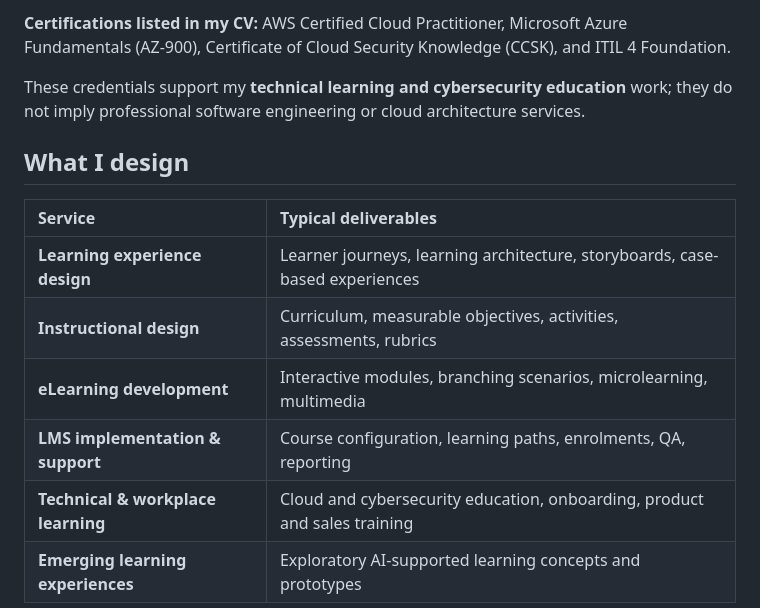
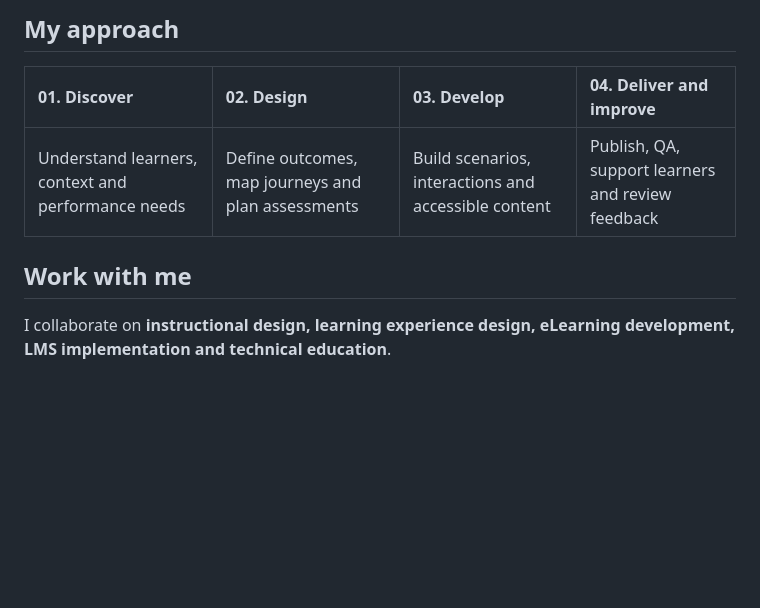
Before and after one commit to Tessangelika/Tessangelika, a Markdown page: README.md, the part around one of its changes. GitHub-like rendering; blank space fills up the shorter version.

Commit message:
docs: restructure minimalist GitHub profile with clear project matrix and learning tech stack

```diff
--- a/README.md
+++ b/README.md
@@ -76,16 +68,11 @@ My toolkit combines authoring tools, learning management systems, multimedia pro
 
-**Certifications listed in my CV:** AWS Certified Cloud Practitioner, Microsoft Azure Fundamentals (AZ-900), Certificate of Cloud Security Knowledge (CCSK), and ITIL 4 Foundation.
+## My approach
 
-These credentials support my **technical learning and cybersecurity education** work; they do not imply professional software engineering or cloud architecture services.
+| 01. Discover | 02. Design | 03. Develop | 04. Deliver and improve |
+| :--- | :--- | :--- | :--- |
+| Understand learners, context and performance needs | Define outcomes, map journeys and plan assessments | Build scenarios, interactions and accessible content | Publish, QA, support learners and review feedback |
 
-## What I design
+## Work with me
 
-| Service | Typical deliverables |
-| :--- | :--- |
-| **Learning experience design** | Learner journeys, learning architecture, storyboards, case-based experiences |
-| **Instructional design** | Curriculum, measurable objectives, activities, assessments, rubrics |
-| **eLearning development** | Interactive modules, branching scenarios, microlearning, multimedia |
-| **LMS implementation & support** | Course configuration, learning paths, enrolments, QA, reporting |
-| **Technical & workplace learning** | Cloud and cybersecurity education, onboarding, product and sales training |
-| **Emerging learning experiences** | Exploratory AI-supported learning concepts and prototypes |
+I collaborate on **instructional design, learning experience design, eLearning development, LMS implementation and technical education**.
 
```
Also changed, not shown: other parts of README.md (+42 -107 lines).
